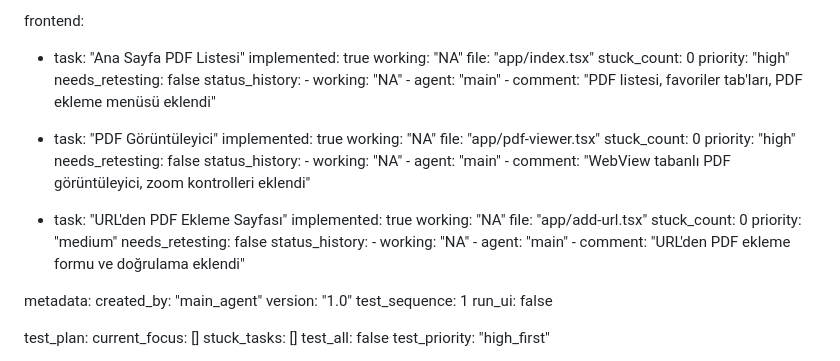
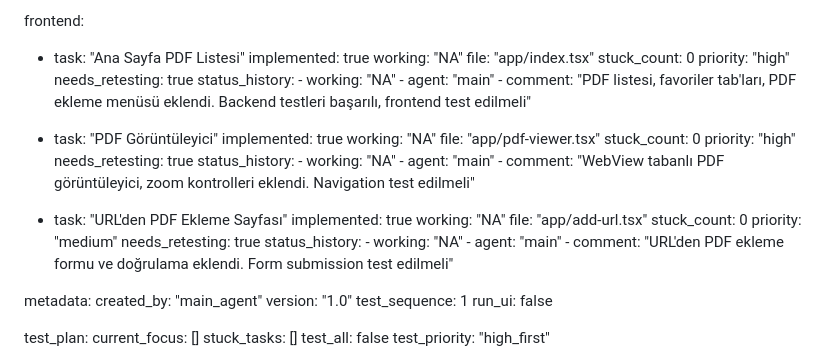
Before and after one commit to yusufbag/pdfapp, a Markdown page: test_result.md, the part around the change. Rendered like a GitHub page.

Commit message:
auto-commit for b83a9a64-1a56-4f35-8698-5ffd348af454

```diff
--- a/test_result.md
+++ b/test_result.md
@@ -187,11 +187,11 @@ frontend:
     file: "app/index.tsx"
     stuck_count: 0
     priority: "high"
-    needs_retesting: false
+    needs_retesting: true
     status_history:
         - working: "NA"
         - agent: "main"
-        - comment: "PDF listesi, favoriler tab'ları, PDF ekleme menüsü eklendi"
+        - comment: "PDF listesi, favoriler tab'ları, PDF ekleme menüsü eklendi. Backend testleri başarılı, frontend test edilmeli"
 
   - task: "PDF Görüntüleyici"
     implemented: true
@@ -199,11 +199,11 @@ frontend:
     file: "app/pdf-viewer.tsx"
     stuck_count: 0
     priority: "high"
-    needs_retesting: false
+    needs_retesting: true
     status_history:
         - working: "NA"
         - agent: "main"
-        - comment: "WebView tabanlı PDF görüntüleyici, zoom kontrolleri eklendi"
+        - comment: "WebView tabanlı PDF görüntüleyici, zoom kontrolleri eklendi. Navigation test edilmeli"
 
   - task: "URL'den PDF Ekleme Sayfası"
     implemented: true
@@ -211,11 +211,11 @@ frontend:
     file: "app/add-url.tsx"
     stuck_count: 0
     priority: "medium"
-    needs_retesting: false
+    needs_retesting: true
     status_history:
         - working: "NA"
         - agent: "main"
-        - comment: "URL'den PDF ekleme formu ve doğrulama eklendi"
+        - comment: "URL'den PDF ekleme formu ve doğrulama eklendi. Form submission test edilmeli"
 
 metadata:
   created_by: "main_agent"
```
